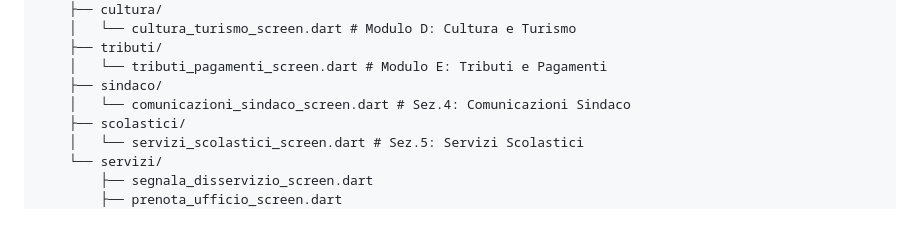
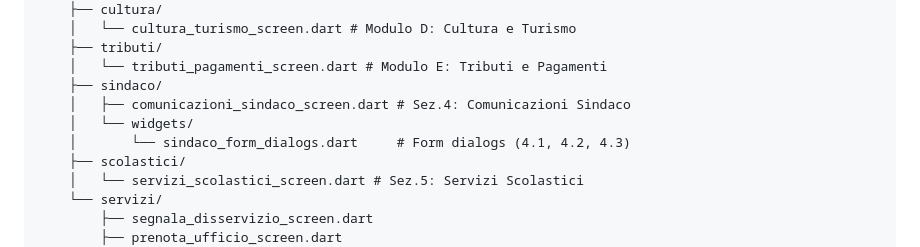
Before and after one commit to Oxer33/marcianise-app, a Markdown page: ARCHITETTURA.md, the part around the change. Rendered like a GitHub page; blank space fills up the shorter version.

Commit message:
docs: ARCHITETTURA.md aggiornato con cartella widgets/sindaco_form_dialogs.dart

```diff
--- a/ARCHITETTURA.md
+++ b/ARCHITETTURA.md
@@ -68,7 +68,9 @@ lib/
     ├── tributi/
     │   └── tributi_pagamenti_screen.dart # Modulo E: Tributi e Pagamenti
     ├── sindaco/
-    │   └── comunicazioni_sindaco_screen.dart # Sez.4: Comunicazioni Sindaco
+    │   ├── comunicazioni_sindaco_screen.dart # Sez.4: Comunicazioni Sindaco
+    │   └── widgets/
+    │       └── sindaco_form_dialogs.dart     # Form dialogs (4.1, 4.2, 4.3)
     ├── scolastici/
     │   └── servizi_scolastici_screen.dart # Sez.5: Servizi Scolastici
     └── servizi/
```
